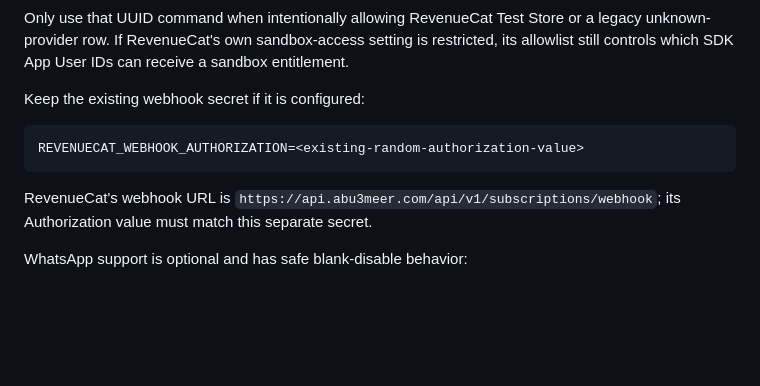
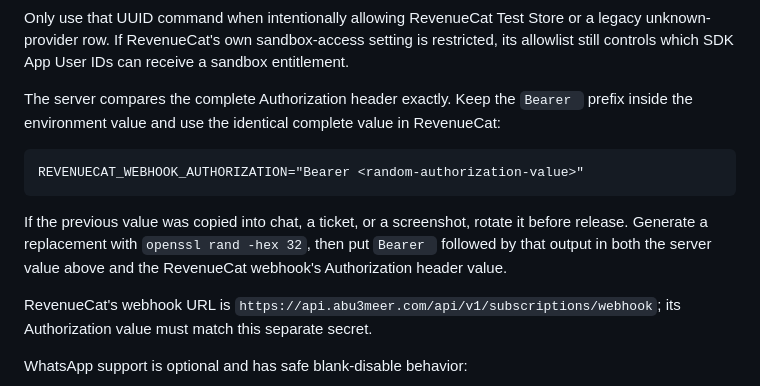
Before and after one commit to ipixeldev/Abu-3meer, a Markdown page: docs/DEPLOY_MEMBERSHIP_SUBSCRIPTIONS.md, the part around the change. Rendered like a GitHub page; blank space fills up the shorter version.

Commit message:
Clarify RevenueCat webhook authorization

````diff
--- a/docs/DEPLOY_MEMBERSHIP_SUBSCRIPTIONS.md
+++ b/docs/DEPLOY_MEMBERSHIP_SUBSCRIPTIONS.md
@@ -111,11 +111,18 @@ a legacy unknown-provider row. If RevenueCat's own sandbox-access setting is
 restricted, its allowlist still controls which SDK App User IDs can receive a
 sandbox entitlement.
 
-Keep the existing webhook secret if it is configured:
+The server compares the complete Authorization header exactly. Keep the
+`Bearer ` prefix inside the environment value and use the identical complete
+value in RevenueCat:
 
 ```dotenv
-REVENUECAT_WEBHOOK_AUTHORIZATION=<existing-random-authorization-value>
+REVENUECAT_WEBHOOK_AUTHORIZATION="Bearer <random-authorization-value>"
 ```
+
+If the previous value was copied into chat, a ticket, or a screenshot, rotate
+it before release. Generate a replacement with `openssl rand -hex 32`, then
+put `Bearer ` followed by that output in both the server value above and the
+RevenueCat webhook's Authorization header value.
 
 RevenueCat's webhook URL is
 `https://api.abu3meer.com/api/v1/subscriptions/webhook`; its Authorization value
````
